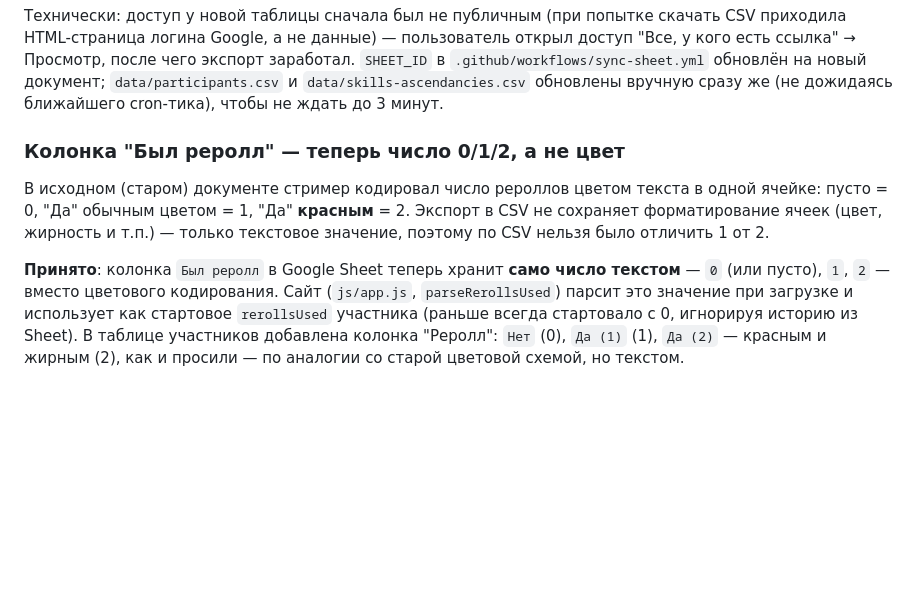
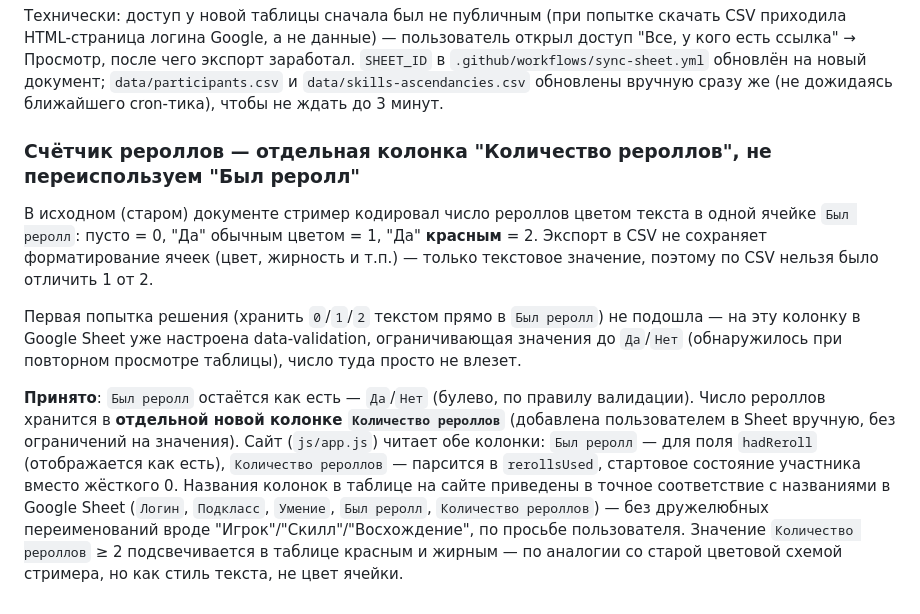
Before and after one commit to alexander-kurakin/cardiff-build-roulette, a Markdown page: decisions.md, the part around the change. GitHub-like rendering; blank space fills up the shorter version.

Commit message:
Поправить decisions.md: описание счётчика рероллов после уточнений
Co-Authored-By: Claude Sonnet 5 <noreply@anthropic.com>

```diff
--- a/decisions.md
+++ b/decisions.md
@@ -384,16 +384,24 @@ CLI-инструмент) + ImageMagick для конвертации DDS → PN
 `data/skills-ascendancies.csv` обновлены вручную сразу же (не дожидаясь ближайшего
 cron-тика), чтобы не ждать до 3 минут.
 
-### Колонка "Был реролл" — теперь число 0/1/2, а не цвет
+### Счётчик рероллов — отдельная колонка "Количество рероллов", не переиспользуем "Был реролл"
 
 В исходном (старом) документе стример кодировал число рероллов цветом текста в одной
-ячейке: пусто = 0, "Да" обычным цветом = 1, "Да" **красным** = 2. Экспорт в CSV не сохраняет
-форматирование ячеек (цвет, жирность и т.п.) — только текстовое значение, поэтому по CSV
-нельзя было отличить 1 от 2.
+ячейке `Был реролл`: пусто = 0, "Да" обычным цветом = 1, "Да" **красным** = 2. Экспорт в CSV
+не сохраняет форматирование ячеек (цвет, жирность и т.п.) — только текстовое значение,
+поэтому по CSV нельзя было отличить 1 от 2.
 
-**Принято**: колонка `Был реролл` в Google Sheet теперь хранит **само число текстом** —
-`0` (или пусто), `1`, `2` — вместо цветового кодирования. Сайт (`js/app.js`,
-`parseRerollsUsed`) парсит это значение при загрузке и использует как стартовое
-`rerollsUsed` участника (раньше всегда стартовало с 0, игнорируя историю из Sheet). В
-таблице участников добавлена колонка "Реролл": `Нет` (0), `Да (1)` (1), `Да (2)` —
-красным и жирным (2), как и просили — по аналогии со старой цветовой схемой, но текстом.
+Первая попытка решения (хранить `0`/`1`/`2` текстом прямо в `Был реролл`) не подошла —
+на эту колонку в Google Sheet уже настроена data-validation, ограничивающая значения до
+`Да`/`Нет` (обнаружилось при повторном просмотре таблицы), число туда просто не влезет.
+
+**Принято**: `Был реролл` остаётся как есть — `Да`/`Нет` (булево, по правилу валидации).
+Число рероллов хранится в **отдельной новой колонке `Количество рероллов`** (добавлена
+пользователем в Sheet вручную, без ограничений на значения). Сайт (`js/app.js`) читает
+обе колонки: `Был реролл` — для поля `hadReroll` (отображается как есть), `Количество
+рероллов` — парсится в `rerollsUsed`, стартовое состояние участника вместо жёсткого 0.
+Названия колонок в таблице на сайте приведены в точное соответствие с названиями в
+Google Sheet (`Логин`, `Подкласс`, `Умение`, `Был реролл`, `Количество рероллов`) — без
+дружелюбных переименований вроде "Игрок"/"Скилл"/"Восхождение", по просьбе пользователя.
+Значение `Количество рероллов` ≥ 2 подсвечивается в таблице красным и жирным — по аналогии
+со старой цветовой схемой стримера, но как стиль текста, не цвет ячейки.
```
